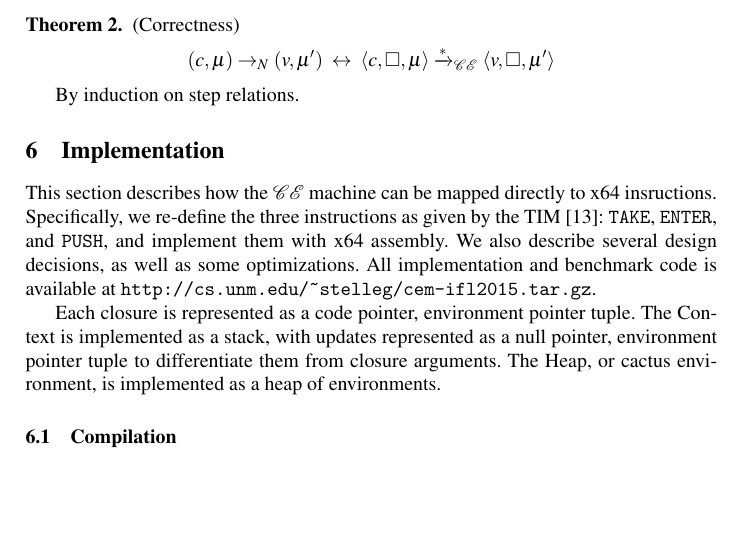
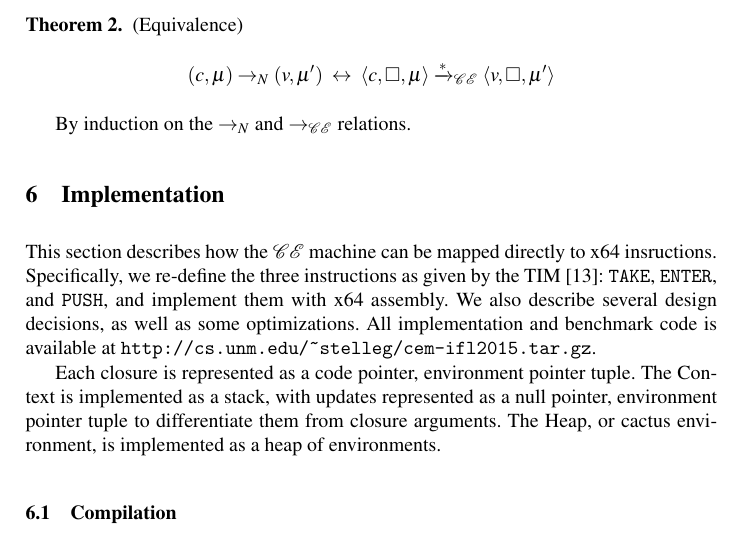
Before and after one commit to stelleg/tfp2016, a LaTeX paper (paper.tex, which reads mach.tex): part of page 13 of 21, cut so that both start at the same text, the shorter picture padded with empty space. Compiled offline with pdfLaTeX.

Commit message:
More small proof changes

```diff
--- a/mach.tex
+++ b/mach.tex
@@ -91,8 +91,8 @@ We prove that the reflexive transitive closure of the $\mathcal{CE}$ machine
 step relation evaluates to a value and heap and empty context iff
 $\xrightarrow{}_{N}$ evaluates to the same value and heap.
 
-{\theorem \textnormal{(Correctness)} $$(c, \mu) \rightarrow_{N} (v, \mu') \;
+{\theorem \textnormal{(Equivalence)} $$(c, \mu) \rightarrow_{N} (v, \mu') \;
 \leftrightarrow \; \langle c, \square, \mu \rangle \xrightarrow{*
 }_{\mathcal{CE}} \langle v, \square, \mu' \rangle $$}
 
-By induction on step relations.
+By induction on the $\rightarrow_{N}$ and $\rightarrow_{\mathcal{CE}}$ relations.
```
Also changed, not shown: calc.tex (+2 -1 lines).
